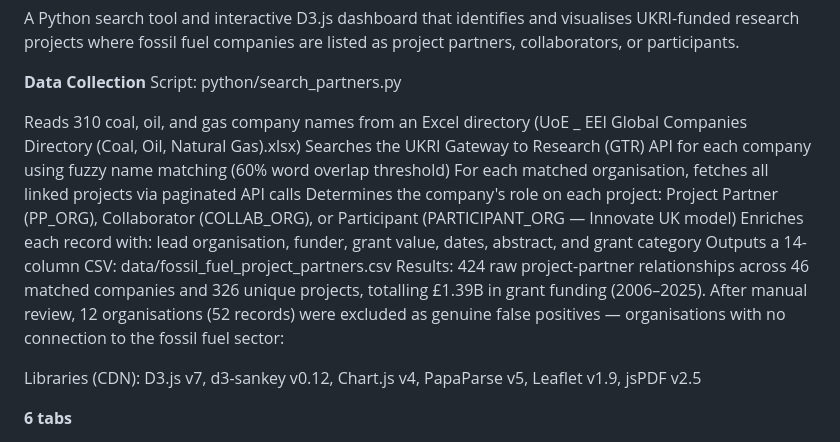
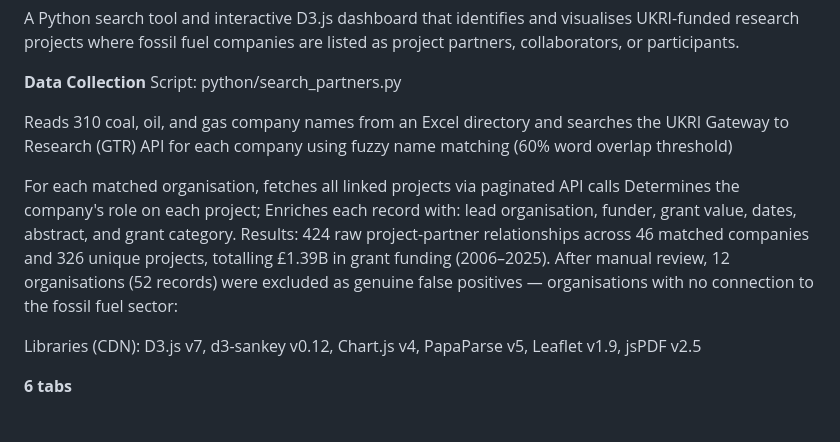
Before and after one commit to jamiejcross/UKRI-Fossil-Fuel-Research-Partnerships, a Markdown page: README.md, the part around the change. Drawn GitHub-style.

```diff
--- a/README.md
+++ b/README.md
@@ -5,14 +5,10 @@ A Python search tool and interactive D3.js dashboard that identifies and visuali
 **Data Collection**
 Script: python/search_partners.py
 
-Reads 310 coal, oil, and gas company names from an Excel directory (UoE _ EEI Global Companies Directory (Coal, Oil, Natural Gas).xlsx)
-Searches the UKRI Gateway to Research (GTR) API for each company using fuzzy name matching (60% word overlap threshold)
+Reads 310 coal, oil, and gas company names from an Excel directory and searches the UKRI Gateway to Research (GTR) API for each company using fuzzy name matching (60% word overlap threshold)
+
 For each matched organisation, fetches all linked projects via paginated API calls
-Determines the company's role on each project: Project Partner (PP_ORG), Collaborator (COLLAB_ORG), or Participant (PARTICIPANT_ORG — Innovate UK model)
-Enriches each record with: lead organisation, funder, grant value, dates, abstract, and grant category
-Outputs a 14-column CSV: data/fossil_fuel_project_partners.csv
-Results: 424 raw project-partner relationships across 46 matched companies and 326 unique projects, totalling £1.39B in grant funding (2006–2025).
-After manual review, 12 organisations (52 records) were excluded as genuine false positives — organisations with no connection to the fossil fuel sector:
+Determines the company's role on each project; Enriches each record with: lead organisation, funder, grant value, dates, abstract, and grant category. Results: 424 raw project-partner relationships across 46 matched companies and 326 unique projects, totalling £1.39B in grant funding (2006–2025). After manual review, 12 organisations (52 records) were excluded as genuine false positives — organisations with no connection to the fossil fuel sector:
 
 Libraries (CDN): D3.js v7, d3-sankey v0.12, Chart.js v4, PapaParse v5, Leaflet v1.9, jsPDF v2.5
 
```
